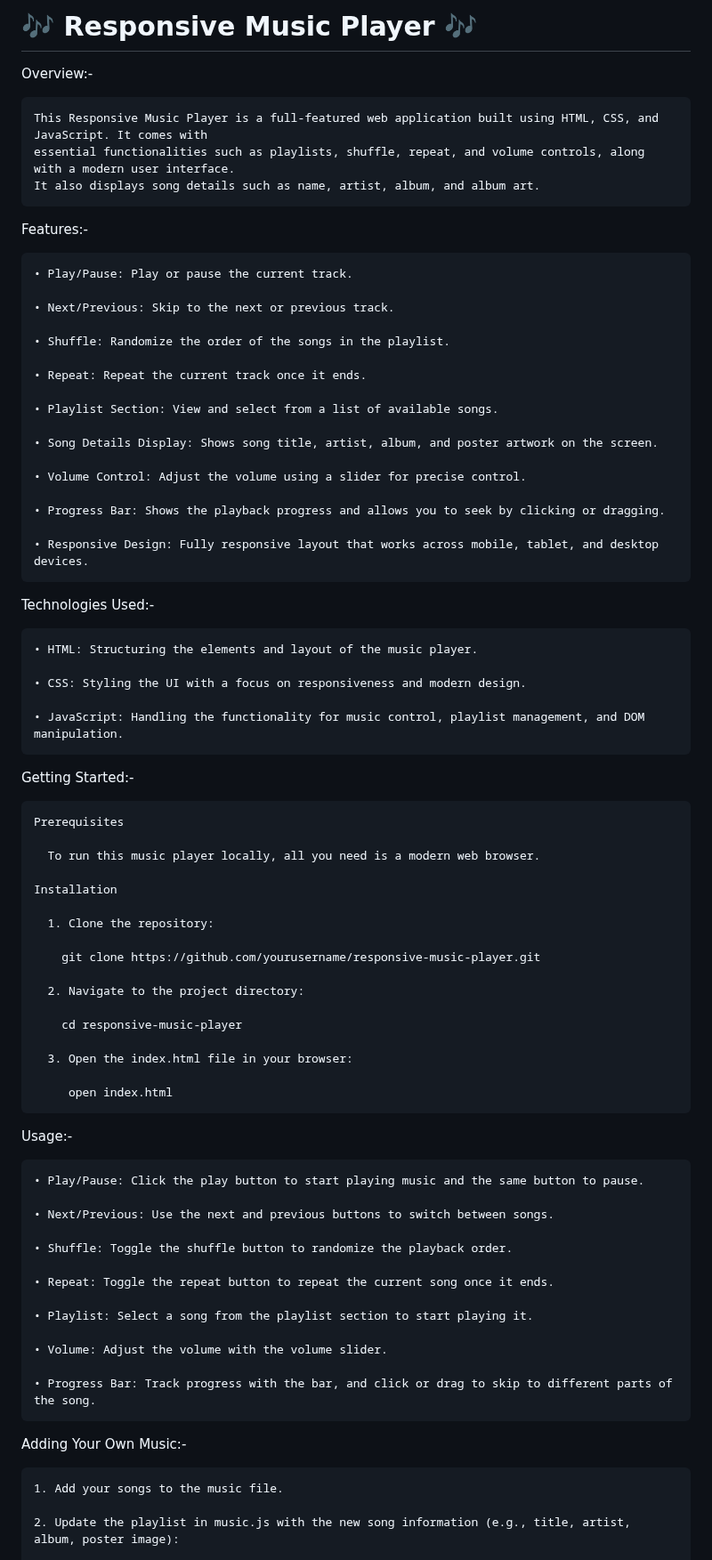
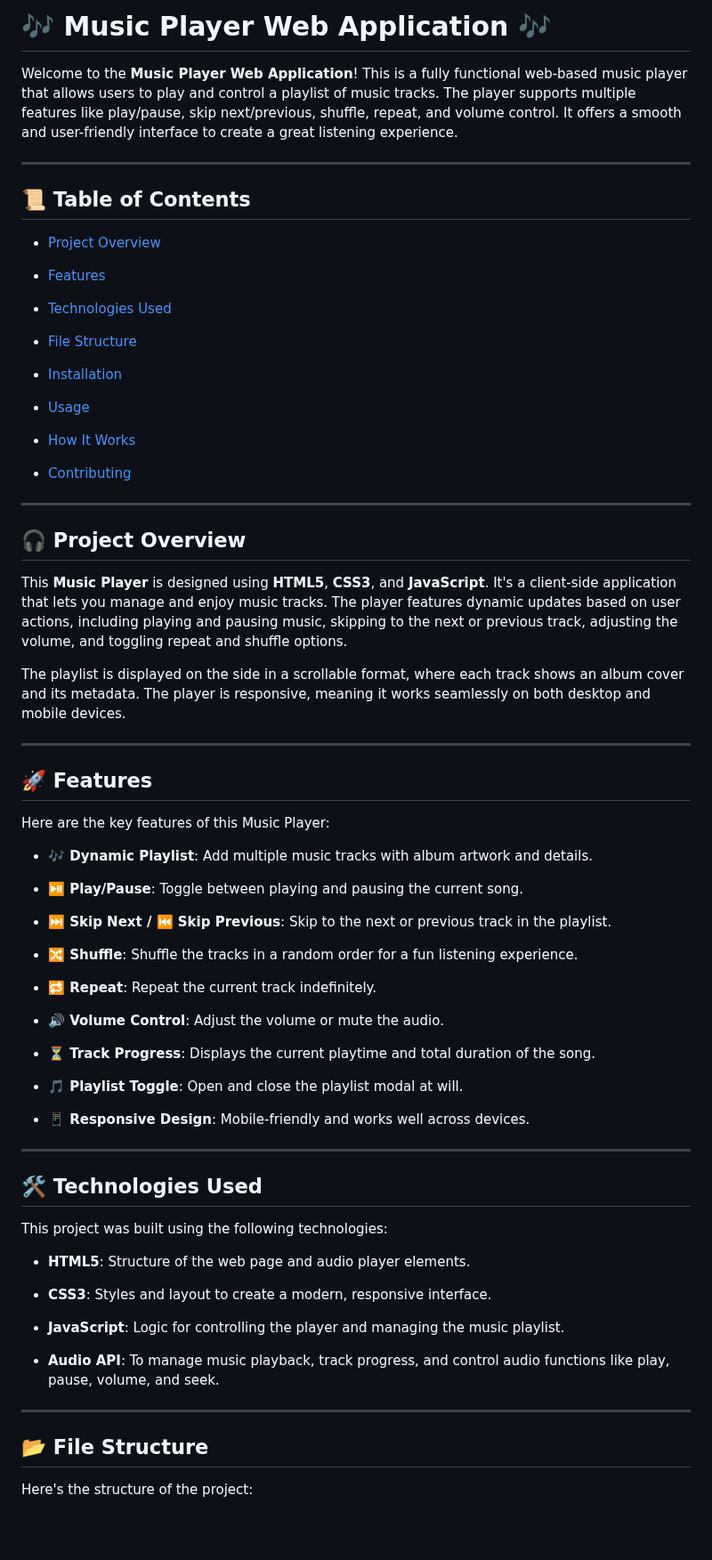
Before and after one commit to sudhanshu-j/BeatStream, a Markdown page: README.md, the part around one of its changes. Shown at 89% size. Rendered like a GitHub page; blank space fills up the shorter version.

```diff
--- a/README.md
+++ b/README.md
@@ -1,78 +1,76 @@
-# 🎶 Responsive Music Player 🎶
+# 🎶 Music Player Web Application 🎶
 
-Overview:-
+Welcome to the **Music Player Web Application**! This is a fully functional web-based music player that allows users to play and control a playlist of music tracks. The player supports multiple features like play/pause, skip next/previous, shuffle, repeat, and volume control. It offers a smooth and user-friendly interface to create a great listening experience.
 
-    This Responsive Music Player is a full-featured web application built using HTML, CSS, and JavaScript. It comes with
-    essential functionalities such as playlists, shuffle, repeat, and volume controls, along with a modern user interface.
-    It also displays song details such as name, artist, album, and album art.
+---
 
-Features:-
+## 📜 Table of Contents
 
-    • Play/Pause: Play or pause the current track.
+- [Project Overview](#project-overview)
 
-    • Next/Previous: Skip to the next or previous track.
+- [Features](#features)
 
-    • Shuffle: Randomize the order of the songs in the playlist.
+- [Technologies Used](#technologies-used)
 
-    • Repeat: Repeat the current track once it ends.
+- [File Structure](#file-structure)
 
-    • Playlist Section: View and select from a list of available songs.
+- [Installation](#installation)
 
-    • Song Details Display: Shows song title, artist, album, and poster artwork on the screen.
+- [Usage](#usage)
 
-    • Volume Control: Adjust the volume using a slider for precise control.
+- [How It Works](#how-it-works)
 
-    • Progress Bar: Shows the playback progress and allows you to seek by clicking or dragging.
+- [Contributing](#contributing)
 
-    • Responsive Design: Fully responsive layout that works across mobile, tablet, and desktop devices.
+---
 
-Technologies Used:-
+## 🎧 Project Overview
 
-    • HTML: Structuring the elements and layout of the music player.
+This **Music Player** is designed using **HTML5**, **CSS3**, and **JavaScript**. It's a client-side application that lets you manage and enjoy music tracks. The player features dynamic updates based on user actions, including playing and pausing music, skipping to the next or previous track, adjusting the volume, and toggling repeat and shuffle options.
 
-    • CSS: Styling the UI with a focus on responsiveness and modern design.
+The playlist is displayed on the side in a scrollable format, where each track shows an album cover and its metadata. The player is responsive, meaning it works seamlessly on both desktop and mobile devices.
 
-    • JavaScript: Handling the functionality for music control, playlist management, and DOM manipulation.
+---
 
-Getting Started:-
+## 🚀 Features
 
-    Prerequisites
+Here are the key features of this Music Player:
 
-      To run this music player locally, all you need is a modern web browser.
+- **🎶 Dynamic Playlist**: Add multiple music tracks with album artwork and details.
 
-    Installation
+- **⏯️ Play/Pause**: Toggle between playing and pausing the current song.
 
-      1. Clone the repository:
+- **⏭️ Skip Next / ⏮️ Skip Previous**: Skip to the next or previous track in the playlist.
 
-        git clone https://github.com/yourusername/responsive-music-player.git
+- **🔀 Shuffle**: Shuffle the tracks in a random order for a fun listening experience.
 
-      2. Navigate to the project directory:
+- **🔁 Repeat**: Repeat the current track indefinitely.
 
-        cd responsive-music-player
+- **🔊 Volume Control**: Adjust the volume or mute the audio.
 
-      3. Open the index.html file in your browser:
+- **⏳ Track Progress**: Displays the current playtime and total duration of the song.
 
-         open index.html
+- **🎵 Playlist Toggle**: Open and close the playlist modal at will.
 
-Usage:-
+- **📱 Responsive Design**: Mobile-friendly and works well across devices.
 
-    • Play/Pause: Click the play button to start playing music and the same button to pause.
+---
 
-    • Next/Previous: Use the next and previous buttons to switch between songs.
+## 🛠️ Technologies Used
 
-    • Shuffle: Toggle the shuffle button to randomize the playback order.
+This project was built using the following technologies:
 
-    • Repeat: Toggle the repeat button to repeat the current song once it ends.
+- **HTML5**: Structure of the web page and audio player elements.
 
-    • Playlist: Select a song from the playlist section to start playing it.
+- **CSS3**: Styles and layout to create a modern, responsive interface.
 
-    • Volume: Adjust the volume with the volume slider.
+- **JavaScript**: Logic for controlling the player and managing the music playlist.
 
-    • Progress Bar: Track progress with the bar, and click or drag to skip to different parts of the song.
+- **Audio API**: To manage music playback, track progress, and control audio functions like play, pause, volume, and seek.
 
-Adding Your Own Music:-
+---
 
-    1. Add your songs to the music file.
+## 📂 File Structure
 
-    2. Update the playlist in music.js with the new song information (e.g., title, artist, album, poster image):
+Here's the structure of the project:
 
```
Also changed, not shown: other parts of README.md (+138 -102 lines).
